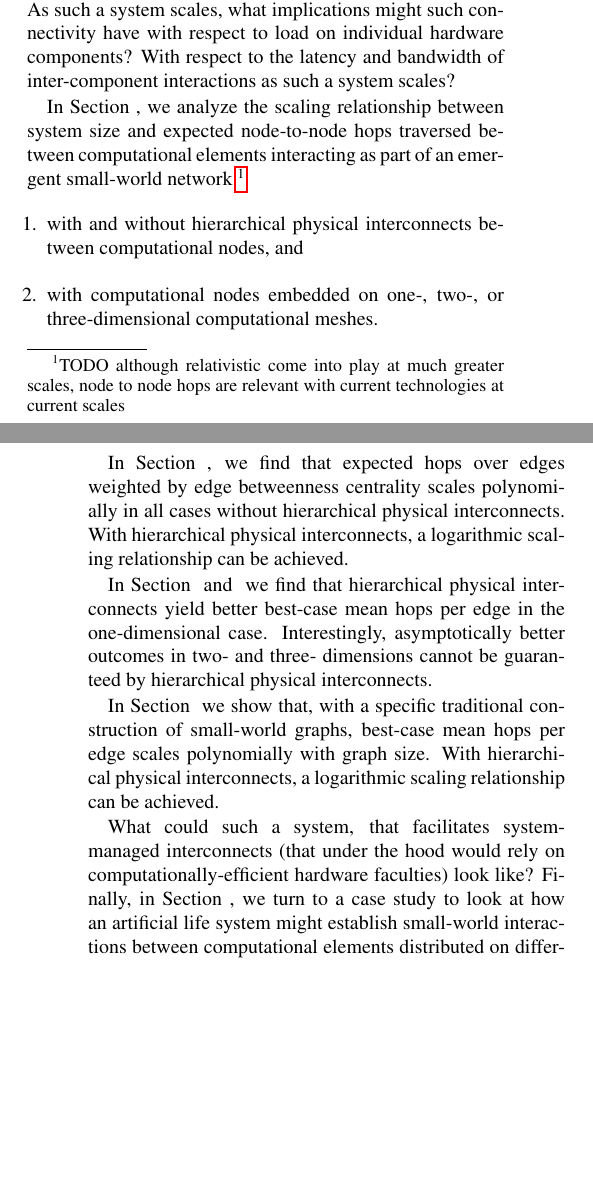
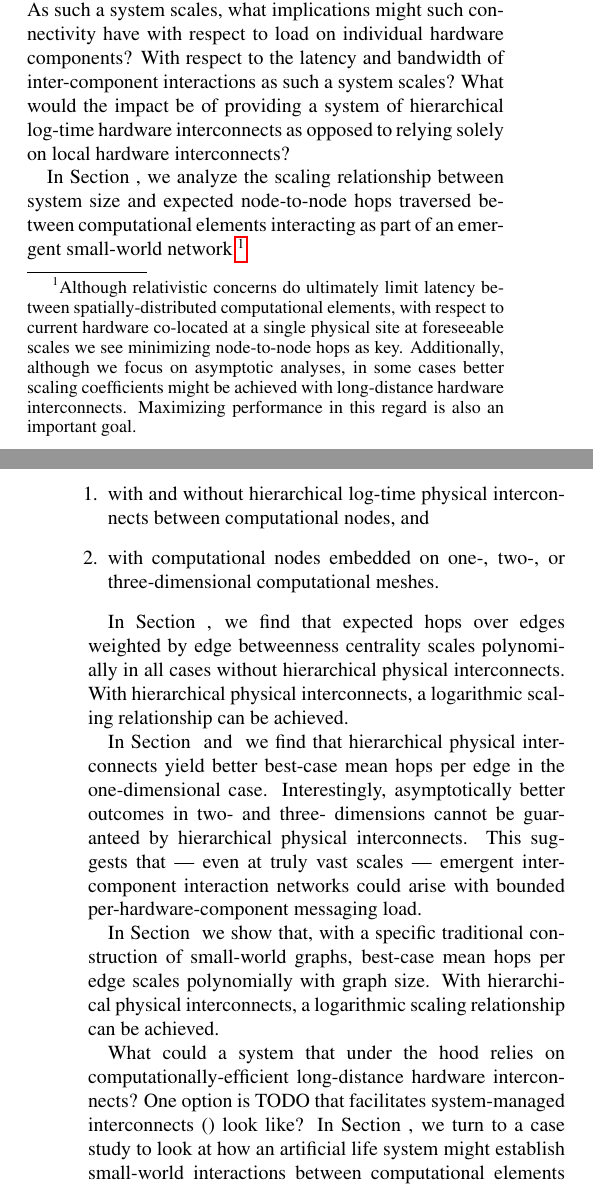
Before and after one commit to mmore500/interconnect-writeup, a LaTeX document (main.tex, which reads tex/introduction.tex): two parts of the columns of pages 2 and 3 of 14, joined at a grey line, cut so that both start at the same text, the shorter picture padded with empty space. Compiled offline with pdfLaTeX.

Commit message:
In-progress revisions

```diff
--- a/tex/introduction.tex
+++ b/tex/introduction.tex
@@ -72,13 +72,16 @@ In small-world graphs, mean path length (the number of edges traversed on a shor
 We anticipate that open-ended phenomena emerging across distributed hardware might also involve small-world connectivity dynamics.
 As such a system scales, what implications might such connectivity have with respect to load on individual hardware components?
 With respect to the latency and bandwidth of inter-component interactions as such a system scales?
+What would the impact be of providing a system of hierarchical log-time hardware interconnects as opposed to relying solely on local hardware interconnects?
 
 In Section \ref{sec:results}, we analyze the scaling relationship between system size and expected node-to-node hops traversed between computational elements interacting as part of an emergent small-world network
 \footnote{
-TODO although relativistic come into play at much greater scales, node to node hops are relevant with current technologies at current scales
+Although relativistic concerns do ultimately limit latency between spatially-distributed computational elements, with respect to current hardware co-located at a single physical site at foreseeable scales we see minimizing node-to-node hops as key.
+Additionally, although we focus on asymptotic analyses, in some cases better scaling coefficients might be achieved with long-distance hardware interconnects.
+Maximizing performance in this regard is also an important goal.
 }
 \begin{enumerate}
-\item with and without hierarchical physical interconnects between computational nodes, and
+\item with and without hierarchical log-time physical interconnects between computational nodes, and
 \item with computational nodes embedded on one-, two-, or three-dimensional computational meshes.
 \end{enumerate}
 
@@ -87,12 +90,14 @@ With hierarchical physical interconnects, a logarithmic scaling relationship can
 
 In Section \ref{sec:proof2} and \ref{sec:proof3} we find that hierarchical physical interconnects yield better best-case mean hops per edge in the one-dimensional case.
 Interestingly, asymptotically better outcomes in two- and three- dimensions cannot be guaranteed by hierarchical physical interconnects.
+This suggests that --- even at truly vast scales --- emergent inter-component interaction networks could arise with bounded per-hardware-component messaging load.
 
 In Section \ref{sec:proof4} we show that, with a specific traditional construction of small-world graphs, best-case mean hops per edge scales polynomially with graph size.
 With hierarchical physical interconnects, a logarithmic scaling relationship can be achieved.
 
-What could such a system, that facilitates system-managed interconnects (that under the hood  would rely on computationally-efficient hardware faculties) look like?
-Finally, in Section \ref{sec:casestudy}, we turn to a case study to look at how an artificial life system might establish small-world interactions between computational elements distributed on different hardware nodes and take advantage of hierarchical physical interconnects.
+What could a system that under the hood relies on computationally-efficient long-distance hardware interconnects?
+One option is TODO that facilitates system-managed interconnects () look like?
+In Section \ref{sec:casestudy}, we turn to a case study to look at how an artificial life system might establish small-world interactions between computational elements distributed on different hardware nodes and take advantage of hierarchical physical interconnects.
 
 We present an extension to upcoming work incorporating genetic programming with the DISHTINY platform for transitions in individuality \citep{moreno2019toward}.
 This extension provides cells that are laid out on a grid with the capability --- through exploratory growth --- to establish explicit, direct interconnects with spatially distant cells.
```
